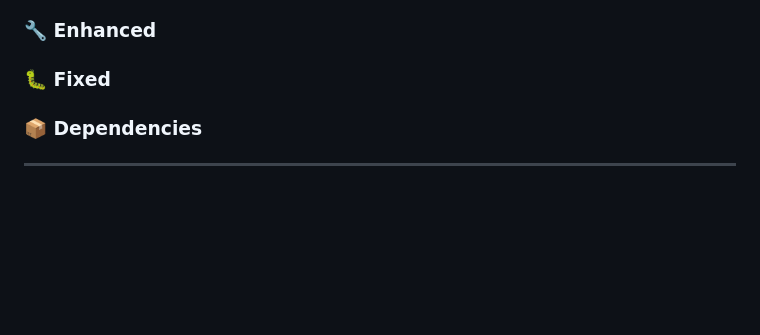
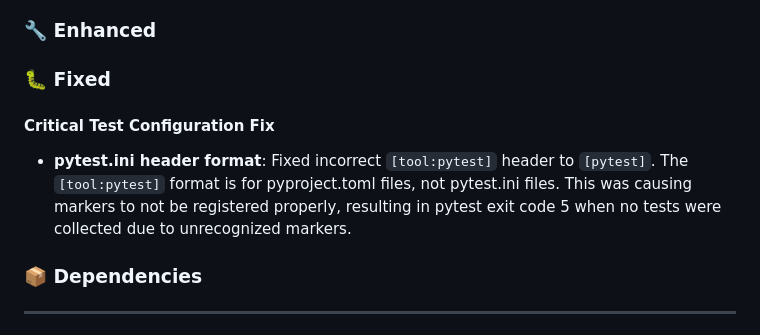
Before and after one commit to MakerCorn/raft-toolkit, a Markdown page: CHANGELOG.md, the part around the change. GitHub-like rendering; blank space fills up the shorter version.

Commit message:
Update changelog for pytest.ini configuration fix
Document the critical fix for pytest.ini header format that was causing
test discovery failures in CI/CD environment with exit code 5.

🤖 Generated with [Claude Code](https://claude.ai/code)

Co-Authored-By: Claude <noreply@anthropic.com>

```diff
--- a/CHANGELOG.md
+++ b/CHANGELOG.md
@@ -12,6 +12,9 @@ and this project adheres to [Semantic Versioning](https://semver.org/spec/v2.0.0
 ### 🔧 Enhanced
 
 ### 🐛 Fixed
+
+#### Critical Test Configuration Fix
+- **pytest.ini header format**: Fixed incorrect `[tool:pytest]` header to `[pytest]`. The `[tool:pytest]` format is for pyproject.toml files, not pytest.ini files. This was causing markers to not be registered properly, resulting in pytest exit code 5 when no tests were collected due to unrecognized markers.
 
 ### 📦 Dependencies
 
```
